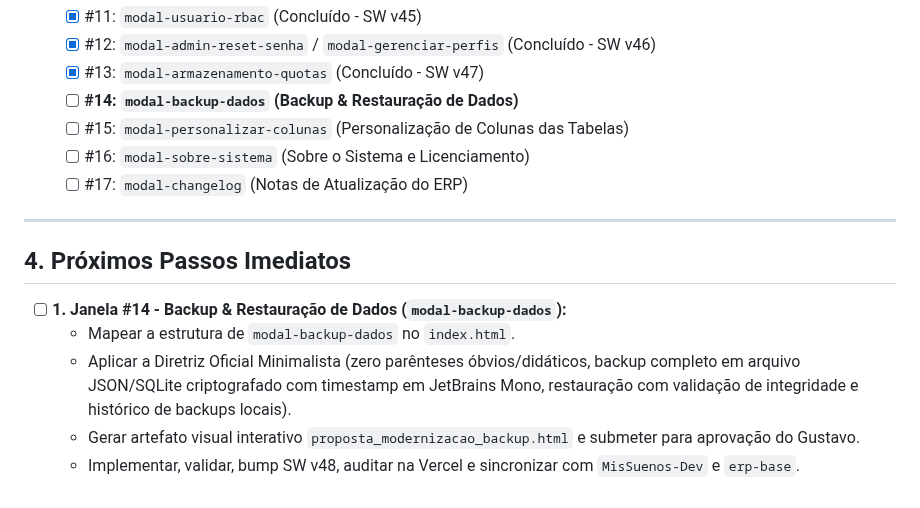
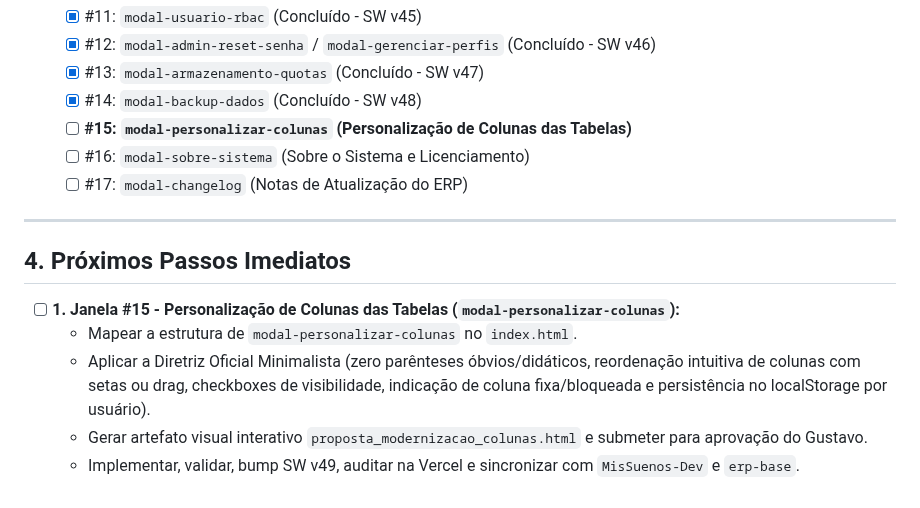
Before and after one commit to gustavorosainformatica/MisSuenos, a Markdown page: HANDOFF.md, the part around the change. Rendered like a GitHub page.

Commit message:
docs: atualiza handoff com conclusao da janela 14 e proximo passo janela 15 personalizar-colunas

```diff
--- a/HANDOFF.md
+++ b/HANDOFF.md
@@ -87,8 +87,8 @@
   - [x] #11: `modal-usuario-rbac` (Concluído - SW v45)
   - [x] #12: `modal-admin-reset-senha` / `modal-gerenciar-perfis` (Concluído - SW v46)
   - [x] #13: `modal-armazenamento-quotas` (Concluído - SW v47)
-  - [ ] **#14: `modal-backup-dados` (Backup & Restauração de Dados)**
-  - [ ] #15: `modal-personalizar-colunas` (Personalização de Colunas das Tabelas)
+  - [x] #14: `modal-backup-dados` (Concluído - SW v48)
+  - [ ] **#15: `modal-personalizar-colunas` (Personalização de Colunas das Tabelas)**
   - [ ] #16: `modal-sobre-sistema` (Sobre o Sistema e Licenciamento)
   - [ ] #17: `modal-changelog` (Notas de Atualização do ERP)
 
@@ -96,8 +96,8 @@
 
 ## 4. Próximos Passos Imediatos
 
-- [ ] **1. Janela #14 - Backup & Restauração de Dados (`modal-backup-dados`):**
-  - Mapear a estrutura de `modal-backup-dados` no `index.html`.
-  - Aplicar a Diretriz Oficial Minimalista (zero parênteses óbvios/didáticos, backup completo em arquivo JSON/SQLite criptografado com timestamp em JetBrains Mono, restauração com validação de integridade e histórico de backups locais).
-  - Gerar artefato visual interativo `proposta_modernizacao_backup.html` e submeter para aprovação do Gustavo.
-  - Implementar, validar, bump SW v48, auditar na Vercel e sincronizar com `MisSuenos-Dev` e `erp-base`.
+- [ ] **1. Janela #15 - Personalização de Colunas das Tabelas (`modal-personalizar-colunas`):**
+  - Mapear a estrutura de `modal-personalizar-colunas` no `index.html`.
+  - Aplicar a Diretriz Oficial Minimalista (zero parênteses óbvios/didáticos, reordenação intuitiva de colunas com setas ou drag, checkboxes de visibilidade, indicação de coluna fixa/bloqueada e persistência no localStorage por usuário).
+  - Gerar artefato visual interativo `proposta_modernizacao_colunas.html` e submeter para aprovação do Gustavo.
+  - Implementar, validar, bump SW v49, auditar na Vercel e sincronizar com `MisSuenos-Dev` e `erp-base`.
```
